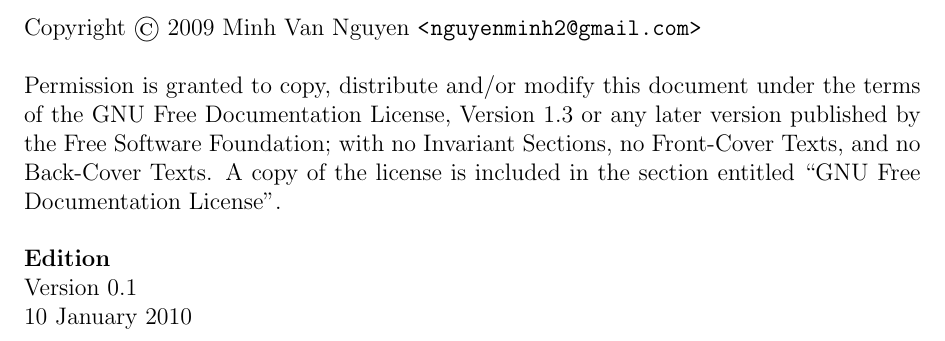
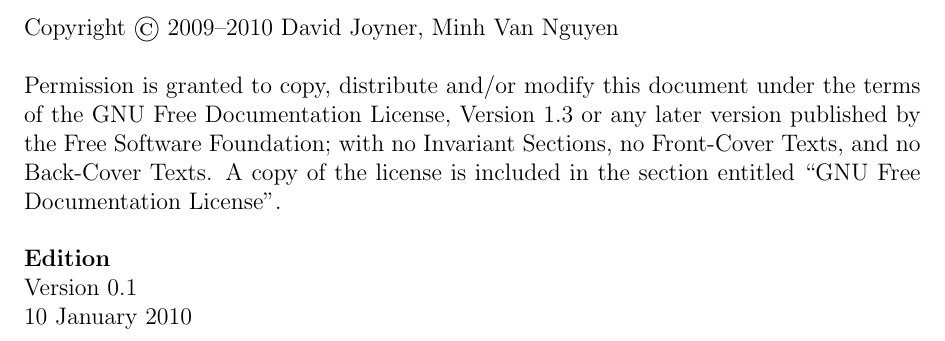
Before and after one commit to IMCG/graph-theory-algorithms-book, a LaTeX thesis (book.tex, which reads tex/notice.tex): part of page 2 of 46, cut so that both start at the same text. Compiled offline with LaTeX, dvips and Ghostscript.

Commit message:
add David Joyner as co-author; copyright now extends from 2009-2010

```diff
--- a/book.tex
+++ b/book.tex
@@ -66,7 +66,7 @@
 \begin{document}
 
 \title{\Huge{\bf{Algorithmic Graph Theory}}}
-\author{\Large{Minh Van Nguyen}}
+\author{\Large{David Joyner, Minh Van Nguyen}}
 \date{Version~\documentEdition}
 \maketitle
 
--- a/tex/notice.tex
+++ b/tex/notice.tex
@@ -1,4 +1,4 @@
-\noindent Copyright \copyright\ 2009 Minh Van Nguyen \url{<nguyenminh2@gmail.com>} \\\\
+\noindent Copyright \copyright\ 2009--2010 David Joyner, Minh Van Nguyen \\\\
 Permission is granted to copy, distribute and/or modify this document
 under the terms of the GNU Free Documentation License, Version 1.3
 or any later version published by the Free Software Foundation;
```
